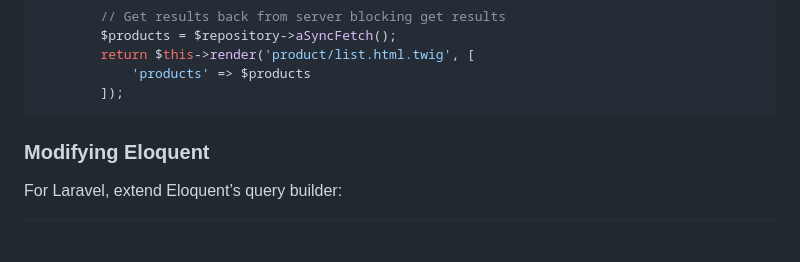
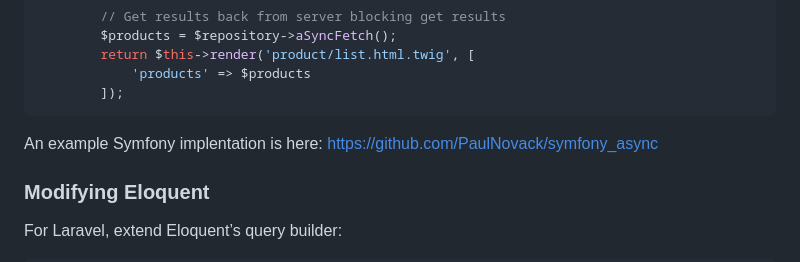
Before and after one commit to PaulNovack/CppZeroMQAsynchSQLServer, a Markdown page: README.md, the part around the change. Rendered like a GitHub page; blank space fills up the shorter version.

````diff
--- a/README.md
+++ b/README.md
@@ -60,6 +60,7 @@ To integrate asynchronous querying into Symfony, extend Doctrine’s Query Build
             'products' => $products
         ]);
 ```
+An example Symfony implentation is here: https://github.com/PaulNovack/symfony_async
 
 ### Modifying Eloquent
 
````
